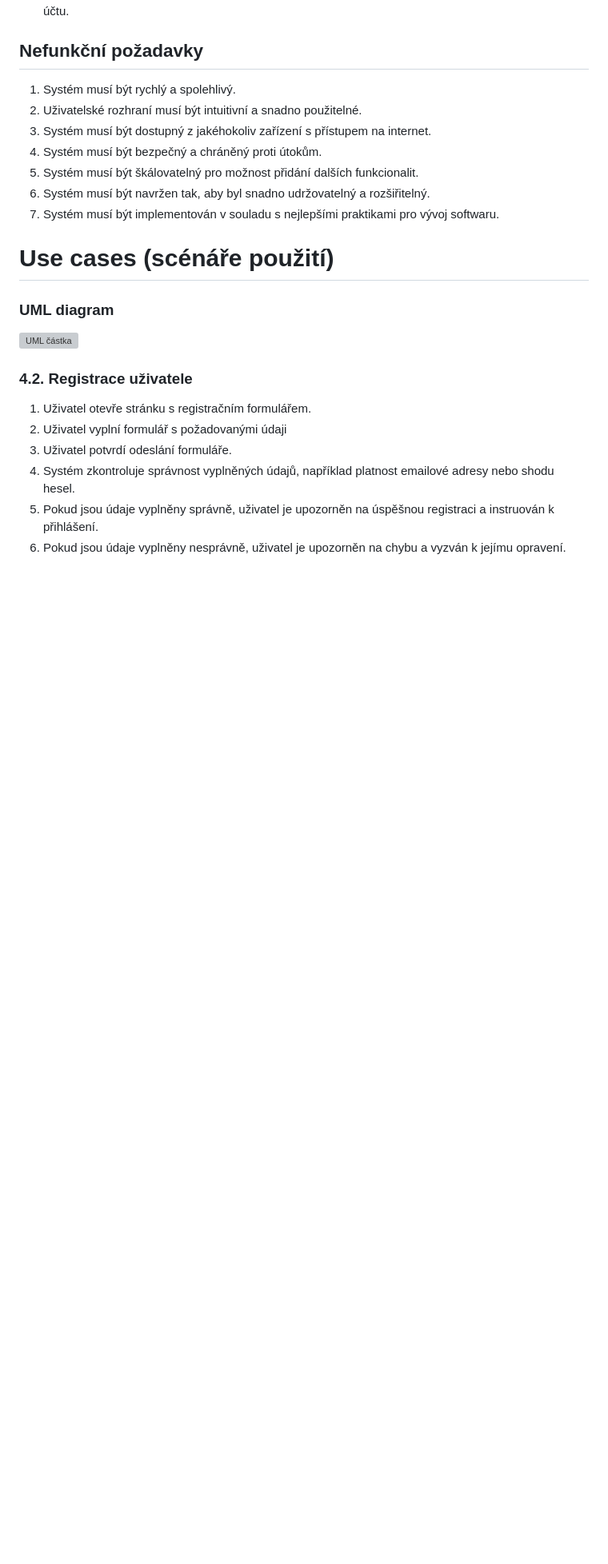
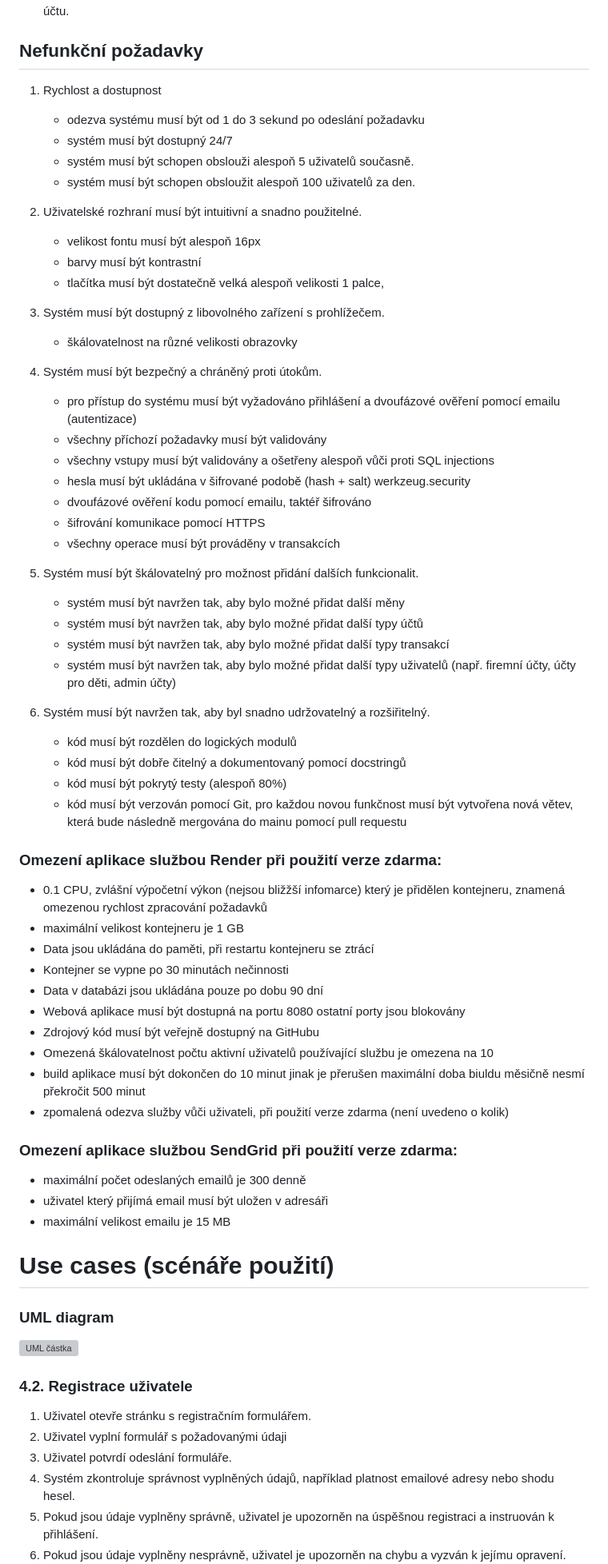
Before and after one commit to KNajman/STIN, a Markdown page: Semestery_project/DSP/DSP.md, the part around the change printed below. Shown: that part at 80% size. Drawn GitHub-style; blank space fills up the shorter version; grey boxes are pictures that could not be loaded.

```diff
--- a/Semestery_project/DSP/DSP.md
+++ b/Semestery_project/DSP/DSP.md
@@ -106,13 +106,58 @@ Entita Transaction bude reprezentovat bankovní transakci a bude obsahovat násl
 7. Systém musí být schopen detekovat a zabránit transakcím, které by vedly k zápornému zůstatku na účtu.
 
 ## Nefunkční požadavky
-1. Systém musí být rychlý a spolehlivý.
+1. Rychlost a dostupnost
+   - odezva systému musí být od 1 do 3 sekund po odeslání požadavku
+   - systém musí být dostupný 24/7
+   - systém musí být schopen obslouži alespoň 5 uživatelů současně.
+   - systém musí být schopen obsloužit alespoň 100 uživatelů za den.
+
 2. Uživatelské rozhraní musí být intuitivní a snadno použitelné.
-3. Systém musí být dostupný z jakéhokoliv zařízení s přístupem na internet.
+   - velikost fontu musí být alespoň 16px
+   - barvy musí být kontrastní
+   - tlačítka musí být dostatečně velká alespoň velikosti 1 palce,
+
+3. Systém musí být dostupný z libovolného zařízení s prohlížečem.
+   - škálovatelnost na různé velikosti obrazovky
+
 4. Systém musí být bezpečný a chráněný proti útokům.
+   - pro přístup do systému musí být vyžadováno přihlášení a dvoufázové ověření pomocí emailu (autentizace)
+   - všechny příchozí požadavky musí být validovány
+   - všechny vstupy musí být validovány a ošetřeny alespoň vůči proti SQL injections
+   - hesla musí být ukládána v šifrované podobě (hash + salt) werkzeug.security
+   - dvoufázové ověření kodu pomocí emailu, taktéř šifrováno
+   - šifrování komunikace pomocí HTTPS
+   - všechny operace musí být prováděny v transakcích
+
 5. Systém musí být škálovatelný pro možnost přidání dalších funkcionalit.
+   - systém musí být navržen tak, aby bylo možné přidat další měny
+   - systém musí být navržen tak, aby bylo možné přidat další typy účtů
+   - systém musí být navržen tak, aby bylo možné přidat další typy transakcí
+   - systém musí být navržen tak, aby bylo možné přidat další typy uživatelů (např. firemní účty, účty pro děti, admin účty)
+
 6. Systém musí být navržen tak, aby byl snadno udržovatelný a rozšiřitelný.
-7. Systém musí být implementován v souladu s nejlepšími praktikami pro vývoj softwaru.
+   - kód musí být rozdělen do logických modulů
+   - kód musí být dobře čitelný a dokumentovaný pomocí docstringů
+   - kód musí být pokrytý testy (alespoň 80%)
+   - kód musí být verzován pomocí Git, pro každou novou funkčnost musí být vytvořena nová větev, která bude následně mergována do mainu pomocí pull requestu
+
+
+### Omezení aplikace službou Render při použití verze zdarma:
+- 0.1 CPU, zvlášní výpočetní výkon (nejsou bližžší infomarce) který je přidělen kontejneru, znamená omezenou rychlost zpracování požadavků
+- maximální velikost kontejneru je 1 GB
+- Data jsou ukládána do paměti, při restartu kontejneru se ztrácí
+- Kontejner se vypne po 30 minutách nečinnosti
+- Data v databázi jsou ukládána pouze po dobu  90 dní
+- Webová aplikace musí být dostupná na portu 8080 ostatní porty jsou blokovány
+- Zdrojový kód musí být veřejně dostupný na GitHubu
+- Omezená škálovatelnost počtu aktivní uživatelů používající službu je omezena na 10
+- build aplikace musí být dokončen do 10 minut jinak je přerušen maximální doba biuldu měsičně nesmí překročit 500 minut
+- zpomalená odezva služby vůči uživateli, při použití verze zdarma (není uvedeno o kolik)
+
+### Omezení aplikace službou SendGrid při použití verze zdarma:
+- maximální počet odeslaných emailů je 300 denně
+- uživatel který přijímá email musí být uložen v adresáři
+- maximální velikost emailu je 15 MB
 
 #  Use cases (scénáře použití)
 
```
Also changed, not shown: other parts of Semestery_project/DSP/DSP.md (+32 -9 lines).
